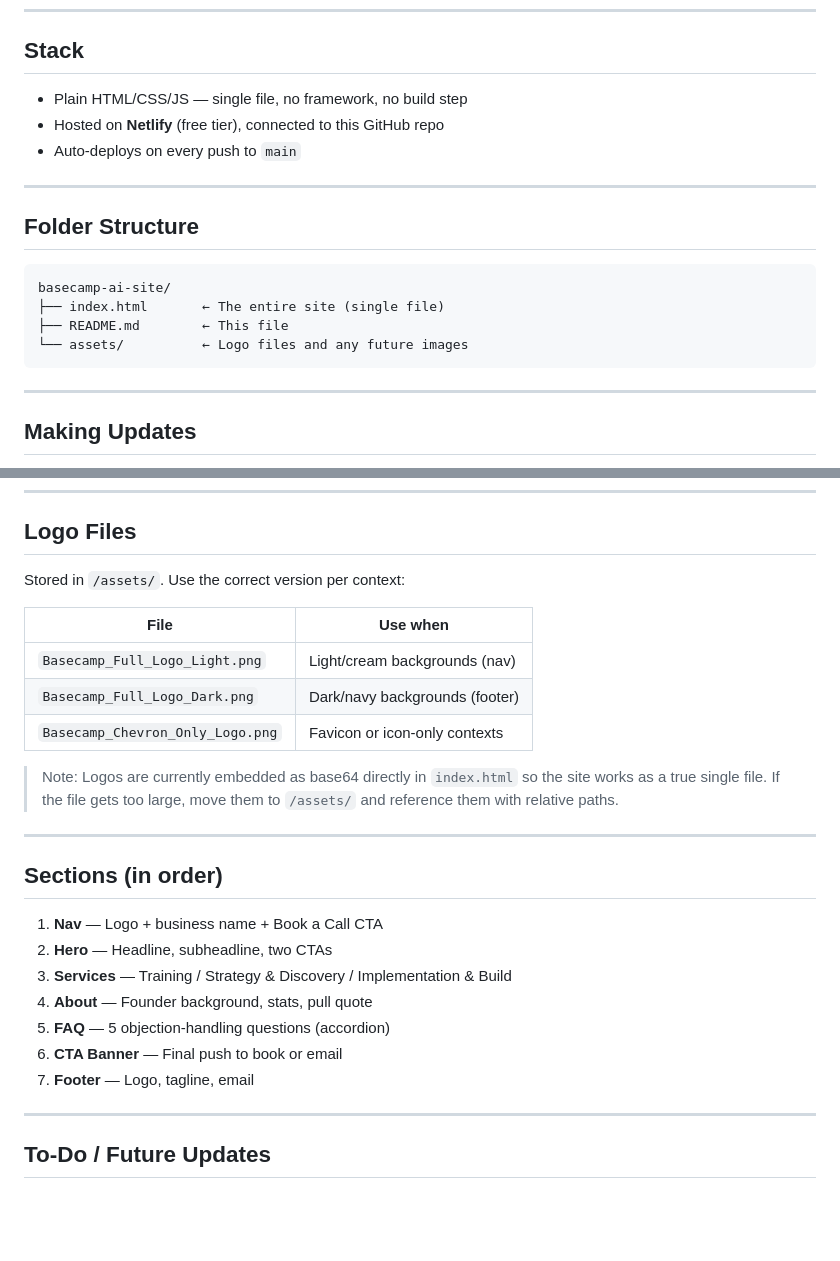
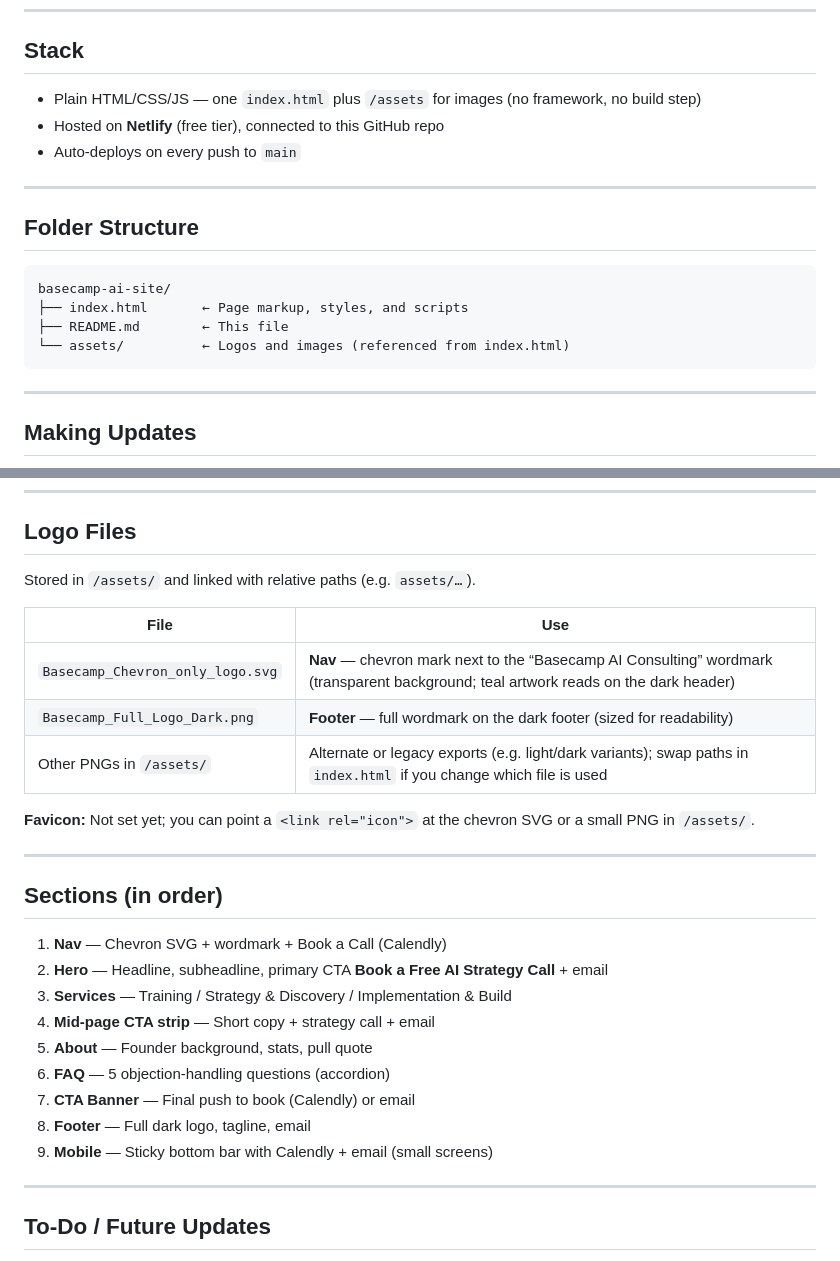
Before and after one commit to reidmbeck-13/basecamp-ai-site, a Markdown page: README.md, 2 parts joined by grey strips. Drawn GitHub-style; blank space fills up the shorter version.

Commit message:
Update README for assets, SVG nav, Calendly, and section order
Made-with: Cursor

````diff
--- a/README.md
+++ b/README.md
@@ -6,7 +6,7 @@ Live site for **Basecamp AI Consulting** (Basecamp Solutions LLC DBA Basecamp AI
 
 ## Stack
 
-- Plain HTML/CSS/JS — single file, no framework, no build step
+- Plain HTML/CSS/JS — one `index.html` plus `/assets` for images (no framework, no build step)
 - Hosted on **Netlify** (free tier), connected to this GitHub repo
 - Auto-deploys on every push to `main`
 
@@ -16,9 +16,9 @@ Live site for **Basecamp AI Consulting** (Basecamp Solutions LLC DBA Basecamp AI
 
 ```
 basecamp-ai-site/
-├── index.html       ← The entire site (single file)
+├── index.html       ← Page markup, styles, and scripts
 ├── README.md        ← This file
-└── assets/          ← Logo files and any future images
+└── assets/          ← Logos and images (referenced from index.html)
 ```
 
 ---
@@ -76,27 +76,29 @@ basecamp-ai-site/
 
 ## Logo Files
 
-Stored in `/assets/`. Use the correct version per context:
+Stored in `/assets/` and linked with relative paths (e.g. `assets/…`).
 
-| File | Use when |
-|------|----------|
-| `Basecamp_Full_Logo_Light.png` | Light/cream backgrounds (nav) |
-| `Basecamp_Full_Logo_Dark.png` | Dark/navy backgrounds (footer) |
-| `Basecamp_Chevron_Only_Logo.png` | Favicon or icon-only contexts |
+| File | Use |
+|------|-----|
+| `Basecamp_Chevron_only_logo.svg` | **Nav** — chevron mark next to the “Basecamp AI Consulting” wordmark (transparent background; teal artwork reads on the dark header) |
+| `Basecamp_Full_Logo_Dark.png` | **Footer** — full wordmark on the dark footer (sized for readability) |
+| Other PNGs in `/assets/` | Alternate or legacy exports (e.g. light/dark variants); swap paths in `index.html` if you change which file is used |
 
-> Note: Logos are currently embedded as base64 directly in `index.html` so the site works as a true single file. If the file gets too large, move them to `/assets/` and reference them with relative paths.
+**Favicon:** Not set yet; you can point a `<link rel="icon">` at the chevron SVG or a small PNG in `/assets/`.
 
 ---
 
 ## Sections (in order)
 
-1. **Nav** — Logo + business name + Book a Call CTA
-2. **Hero** — Headline, subheadline, two CTAs
+1. **Nav** — Chevron SVG + wordmark + Book a Call (Calendly)
+2. **Hero** — Headline, subheadline, primary CTA **Book a Free AI Strategy Call** + email
 3. **Services** — Training / Strategy & Discovery / Implementation & Build
-4. **About** — Founder background, stats, pull quote
-5. **FAQ** — 5 objection-handling questions (accordion)
-6. **CTA Banner** — Final push to book or email
-7. **Footer** — Logo, tagline, email
+4. **Mid-page CTA strip** — Short copy + strategy call + email
+5. **About** — Founder background, stats, pull quote
+6. **FAQ** — 5 objection-handling questions (accordion)
+7. **CTA Banner** — Final push to book (Calendly) or email
+8. **Footer** — Full dark logo, tagline, email
+9. **Mobile** — Sticky bottom bar with Calendly + email (small screens)
 
 ---
 
````
